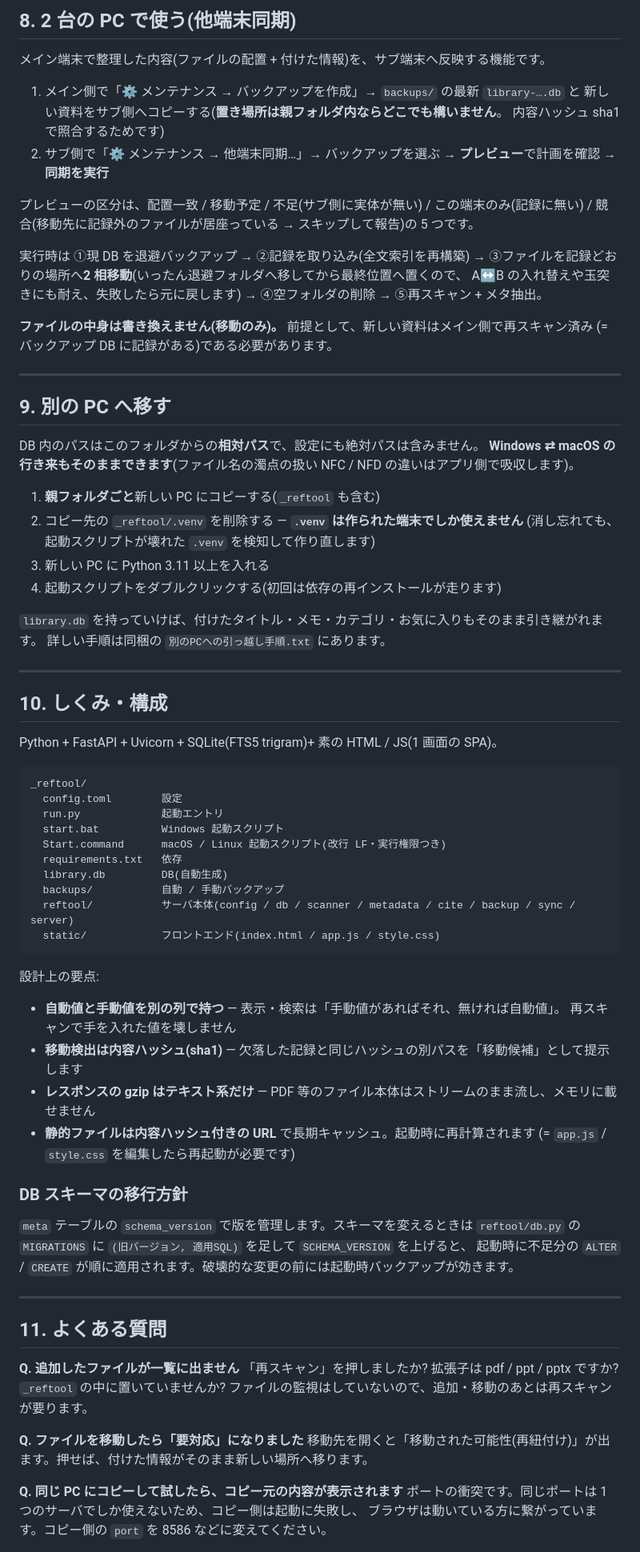
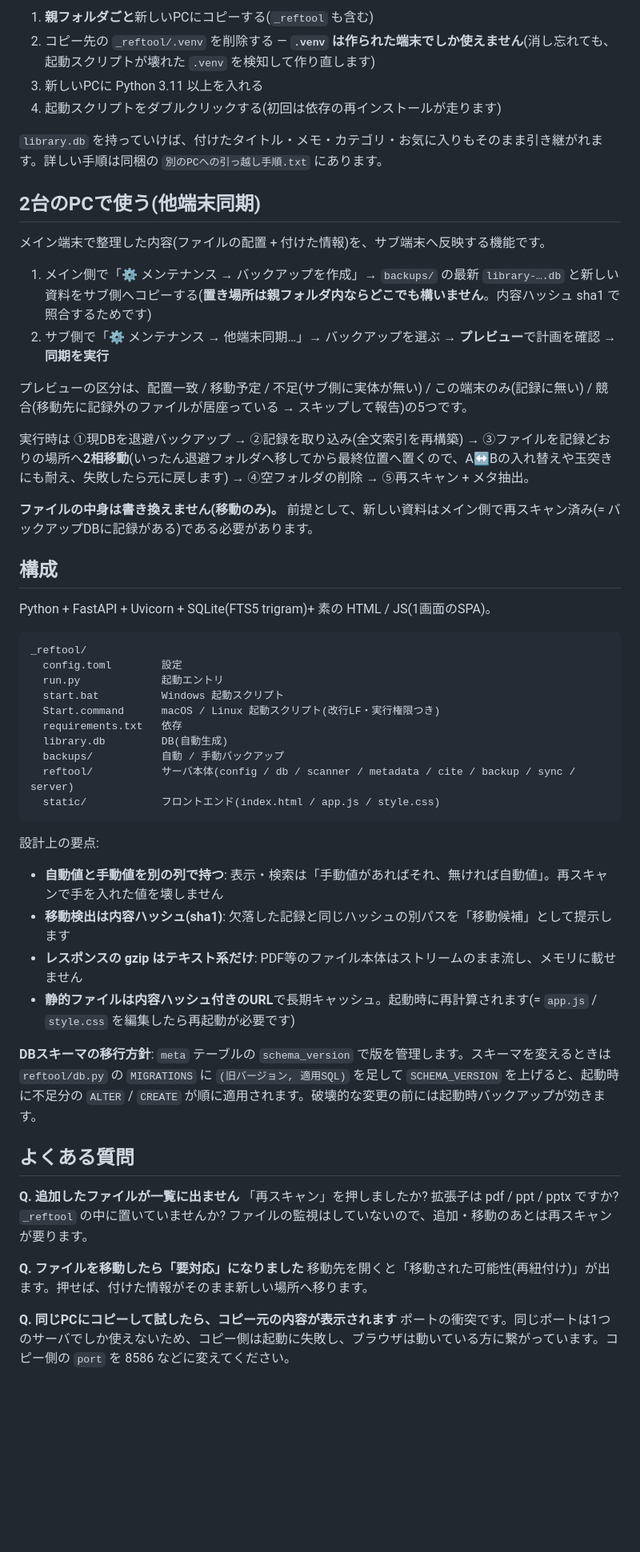
Before and after one commit to m-higashi/reftool, a Markdown page: README.md, the part around one of its changes. Shown at 80% size. Drawn GitHub-style; blank space fills up the shorter version.

````diff
--- a/README.md
+++ b/README.md
@@ -312,52 +267,34 @@ New-NetFirewallRule -DisplayName "reftool 8585" -Direction Inbound -Action Allow
 
-## 8. 2 台の PC で使う(他端末同期)
+1. **親フォルダごと**新しいPCにコピーする(`_reftool` も含む)
+2. コピー先の `_reftool/.venv` を削除する — **`.venv` は作られた端末でしか使えません**(消し忘れても、起動スクリプトが壊れた `.venv` を検知して作り直します)
+3. 新しいPCに Python 3.11 以上を入れる
+4. 起動スクリプトをダブルクリックする(初回は依存の再インストールが走ります)
+
+`library.db` を持っていけば、付けたタイトル・メモ・カテゴリ・お気に入りもそのまま引き継がれます。詳しい手順は同梱の `別のPCへの引っ越し手順.txt` にあります。
+
+## 2台のPCで使う(他端末同期)
 
 メイン端末で整理した内容(ファイルの配置 + 付けた情報)を、サブ端末へ反映する機能です。
 
-1. メイン側で「⚙ メンテナンス → バックアップを作成」→ `backups/` の最新 `library-….db` と
-   新しい資料をサブ側へコピーする(**置き場所は親フォルダ内ならどこでも構いません**。
-   内容ハッシュ sha1 で照合するためです)
-2. サブ側で「⚙ メンテナンス → 他端末同期…」→ バックアップを選ぶ → **プレビュー**で計画を確認 →
-   **同期を実行**
+1. メイン側で「⚙ メンテナンス → バックアップを作成」→ `backups/` の最新 `library-….db` と新しい資料をサブ側へコピーする(**置き場所は親フォルダ内ならどこでも構いません**。内容ハッシュ sha1 で照合するためです)
+2. サブ側で「⚙ メンテナンス → 他端末同期…」→ バックアップを選ぶ → **プレビュー**で計画を確認 → **同期を実行**
 
-プレビューの区分は、配置一致 / 移動予定 / 不足(サブ側に実体が無い) / この端末のみ(記録に無い) /
-競合(移動先に記録外のファイルが居座っている → スキップして報告)の 5 つです。
+プレビューの区分は、配置一致 / 移動予定 / 不足(サブ側に実体が無い) / この端末のみ(記録に無い) / 競合(移動先に記録外のファイルが居座っている → スキップして報告)の5つです。
 
-実行時は ①現 DB を退避バックアップ → ②記録を取り込み(全文索引を再構築) →
-③ファイルを記録どおりの場所へ**2 相移動**(いったん退避フォルダへ移してから最終位置へ置くので、
-A↔B の入れ替えや玉突きにも耐え、失敗したら元に戻します) → ④空フォルダの削除 → ⑤再スキャン + メタ抽出。
+実行時は ①現DBを退避バックアップ → ②記録を取り込み(全文索引を再構築) → ③ファイルを記録どおりの場所へ**2相移動**(いったん退避フォルダへ移してから最終位置へ置くので、A↔Bの入れ替えや玉突きにも耐え、失敗したら元に戻します) → ④空フォルダの削除 → ⑤再スキャン + メタ抽出。
 
-**ファイルの中身は書き換えません(移動のみ)。** 前提として、新しい資料はメイン側で再スキャン済み
-(= バックアップ DB に記録がある)である必要があります。
+**ファイルの中身は書き換えません(移動のみ)。** 前提として、新しい資料はメイン側で再スキャン済み(= バックアップDBに記録がある)である必要があります。
 
----
+## 構成
 
-## 9. 別の PC へ移す
-
-DB 内のパスはこのフォルダからの**相対パス**で、設定にも絶対パスは含みません。
-**Windows ⇄ macOS の行き来もそのままできます**(ファイル名の濁点の扱い NFC / NFD の違いはアプリ側で吸収します)。
-
-1. **親フォルダごと**新しい PC にコピーする(`_reftool` も含む)
-2. コピー先の `_reftool/.venv` を削除する — **`.venv` は作られた端末でしか使えません**
-   (消し忘れても、起動スクリプトが壊れた `.venv` を検知して作り直します)
-3. 新しい PC に Python 3.11 以上を入れる
-4. 起動スクリプトをダブルクリックする(初回は依存の再インストールが走ります)
-
-`library.db` を持っていけば、付けたタイトル・メモ・カテゴリ・お気に入りもそのまま引き継がれます。
-詳しい手順は同梱の `別のPCへの引っ越し手順.txt` にあります。
-
----
-
-## 10. しくみ・構成
-
-Python + FastAPI + Uvicorn + SQLite(FTS5 trigram)+ 素の HTML / JS(1 画面の SPA)。
+Python + FastAPI + Uvicorn + SQLite(FTS5 trigram)+ 素の HTML / JS(1画面のSPA)。
 
 ```
 _reftool/
   config.toml        設定
   run.py             起動エントリ
   start.bat          Windows 起動スクリプト
-  Start.command      macOS / Linux 起動スクリプト(改行 LF・実行権限つき)
+  Start.command      macOS / Linux 起動スクリプト(改行LF・実行権限つき)
   requirements.txt   依存
   library.db         DB(自動生成)
   backups/           自動 / 手動バックアップ
@@ -367,31 +304,21 @@ _reftool/
 
 設計上の要点:
 
-- **自動値と手動値を別の列で持つ** — 表示・検索は「手動値があればそれ、無ければ自動値」。
-  再スキャンで手を入れた値を壊しません
-- **移動検出は内容ハッシュ(sha1)** — 欠落した記録と同じハッシュの別パスを「移動候補」として提示します
-- **レスポンスの gzip はテキスト系だけ** — PDF 等のファイル本体はストリームのまま流し、メモリに載せません
-- **静的ファイルは内容ハッシュ付きの URL** で長期キャッシュ。起動時に再計算されます
-  (= `app.js` / `style.css` を編集したら再起動が必要です)
+- **自動値と手動値を別の列で持つ**: 表示・検索は「手動値があればそれ、無ければ自動値」。再スキャンで手を入れた値を壊しません
+- **移動検出は内容ハッシュ(sha1)**: 欠落した記録と同じハッシュの別パスを「移動候補」として提示します
+- **レスポンスの gzip はテキスト系だけ**: PDF等のファイル本体はストリームのまま流し、メモリに載せません
+- **静的ファイルは内容ハッシュ付きのURL**で長期キャッシュ。起動時に再計算されます(= `app.js` / `style.css` を編集したら再起動が必要です)
 
-### DB スキーマの移行方針
+**DBスキーマの移行方針**: `meta` テーブルの `schema_version` で版を管理します。スキーマを変えるときは `reftool/db.py` の `MIGRATIONS` に `(旧バージョン, 適用SQL)` を足して `SCHEMA_VERSION` を上げると、起動時に不足分の `ALTER` / `CREATE` が順に適用されます。破壊的な変更の前には起動時バックアップが効きます。
 
-`meta` テーブルの `schema_version` で版を管理します。スキーマを変えるときは `reftool/db.py` の
-`MIGRATIONS` に `(旧バージョン, 適用SQL)` を足して `SCHEMA_VERSION` を上げると、
-起動時に不足分の `ALTER` / `CREATE` が順に適用されます。破壊的な変更の前には起動時バックアップが効きます。
-
----
-
-## 11. よくある質問
+## よくある質問
 
 **Q. 追加したファイルが一覧に出ません**
-「再スキャン」を押しましたか? 拡張子は pdf / ppt / pptx ですか? `_reftool` の中に置いていませんか?
-ファイルの監視はしていないので、追加・移動のあとは再スキャンが要ります。
+「再スキャン」を押しましたか? 拡張子は pdf / ppt / pptx ですか? `_reftool` の中に置いていませんか? ファイルの監視はしていないので、追加・移動のあとは再スキャンが要ります。
 
 **Q. ファイルを移動したら「要対応」になりました**
 移動先を開くと「移動された可能性(再紐付け)」が出ます。押せば、付けた情報がそのまま新しい場所へ移ります。
 
-**Q. 同じ PC にコピーして試したら、コピー元の内容が表示されます**
-ポートの衝突です。同じポートは 1 つのサーバでしか使えないため、コピー側は起動に失敗し、
-ブラウザは動いている方に繋がっています。コピー側の `port` を 8586 などに変えてください。
+**Q. 同じPCにコピーして試したら、コピー元の内容が表示されます**
+ポートの衝突です。同じポートは1つのサーバでしか使えないため、コピー側は起動に失敗し、ブラウザは動いている方に繋がっています。コピー側の `port` を 8586 などに変えてください。
 
````
Also changed, not shown: other parts of README.md (+128 -177 lines), docs/README.md (added, +11 -0 lines), docs/screenshots/README.md (deleted, +0 -16 lines), docs/screenshot-detail.png (added), docs/screenshot-main.png (added), 3 other files.
